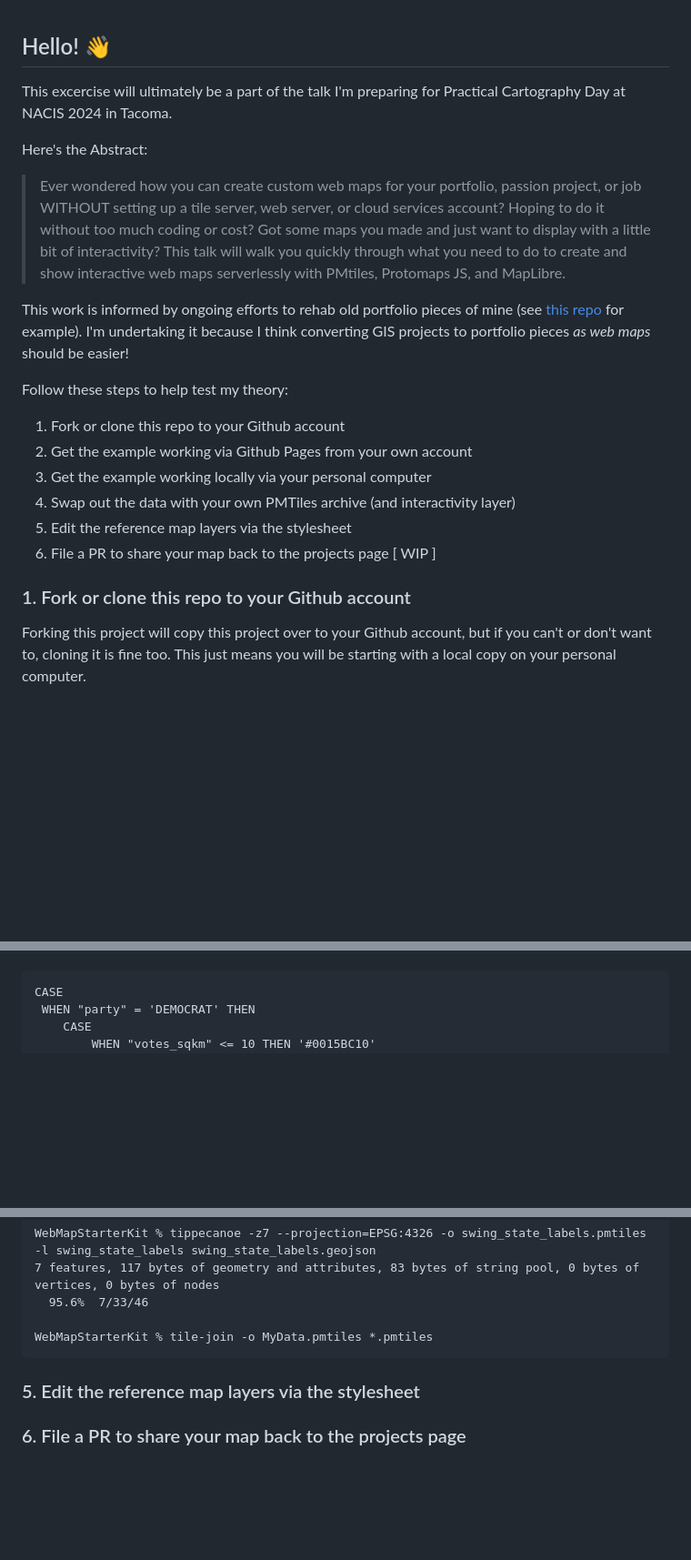
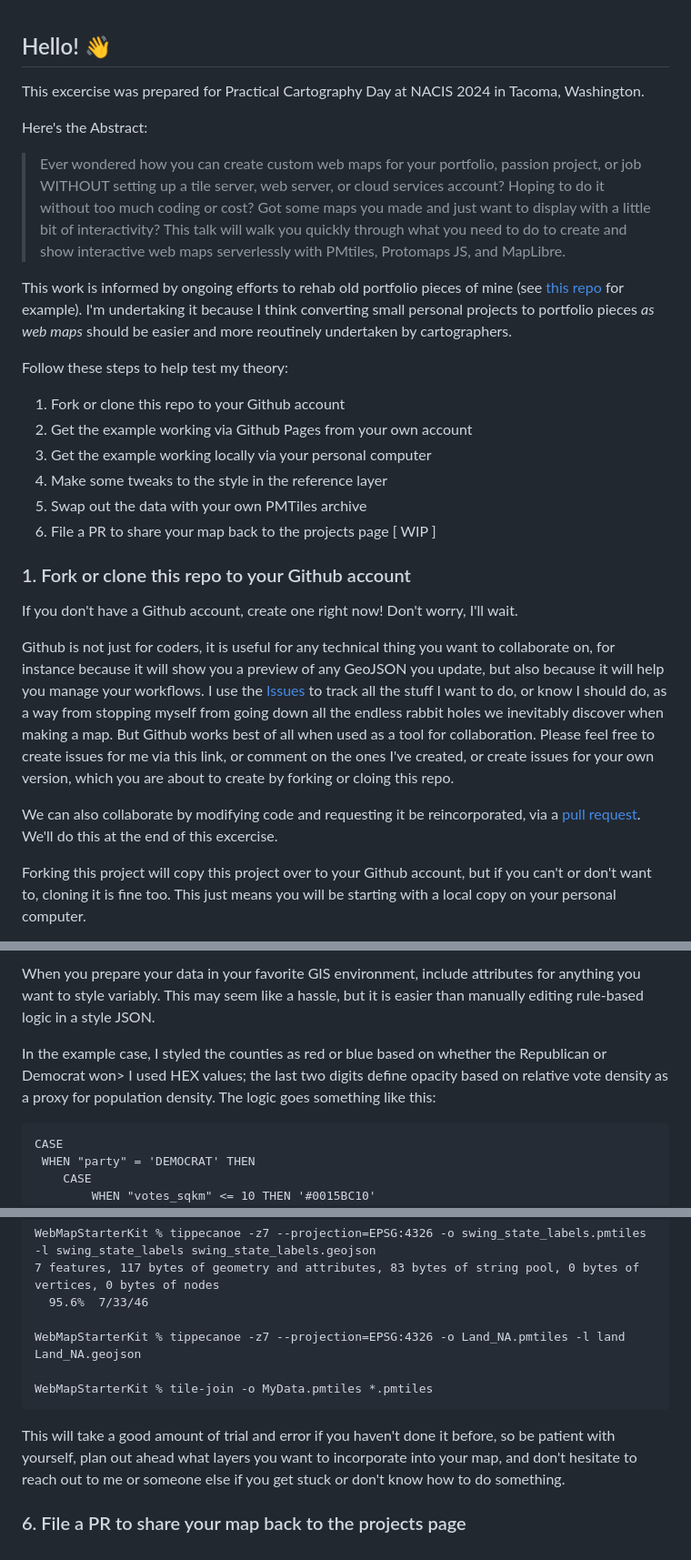
Before and after one commit to mizmay/WebMapStarterKit, a Markdown page: README.md, 3 parts joined by grey strips. Shown at 91% size. GitHub-like rendering; blank space fills up the shorter version.

````diff
--- a/README.md
+++ b/README.md
@@ -1,22 +1,28 @@
 ## Hello! 👋
 
-This excercise will ultimately be a part of the talk I'm preparing for Practical Cartography Day at NACIS 2024 in Tacoma.
+This excercise was prepared for Practical Cartography Day at NACIS 2024 in Tacoma, Washington.
 
 Here's the Abstract:
 
 > Ever wondered how you can create custom web maps for your portfolio, passion project, or job WITHOUT setting up a tile server, web server, or cloud services account? Hoping to do it without too much coding or cost? Got some maps you made and just want to display with a little bit of interactivity? This talk will walk you quickly through what you need to do to create and show interactive web maps serverlessly with PMtiles, Protomaps JS, and MapLibre.
 
-This work is informed by ongoing efforts to rehab old portfolio pieces of mine (see [this repo](https://github.com/mizmay/RentAffordability) for example). I'm undertaking it because I think converting GIS projects to portfolio pieces *as web maps* should be easier!
+This work is informed by ongoing efforts to rehab old portfolio pieces of mine (see [this repo](https://github.com/mizmay/RentAffordability) for example). I'm undertaking it because I think converting small personal projects to portfolio pieces *as web maps* should be easier and more reoutinely undertaken by cartographers.
 
 Follow these steps to help test my theory:
 1. Fork or clone this repo to your Github account
 2. Get the example working via Github Pages from your own account
 3. Get the example working locally via your personal computer
-4. Swap out the data with your own PMTiles archive (and interactivity layer)
-5. Edit the reference map layers via the stylesheet
+4. Make some tweaks to the style in the reference layer
+5. Swap out the data with your own PMTiles archive
 6. File a PR to share your map back to the projects page [ WIP ]
 
 ### 1. Fork or clone this repo to your Github account
+
+If you don't have a Github account, create one right now! Don't worry, I'll wait.
+
+Github is not just for coders, it is useful for any technical thing you want to collaborate on, for instance because it will show you a preview of any GeoJSON you update, but also because it will help you manage your workflows. I use the [Issues](https://github.com/mizmay/WebMapStarterKit/issues) to track all the stuff I want to do, or know I should do, as a way from stopping myself from going down all the endless rabbit holes we inevitably discover when making a map. But Github works best of all when used as a tool for collaboration. Please feel free to create issues for me via this link, or comment on the ones I've created, or create issues for your own version, which you are about to create by forking or cloing this repo.
+
+We can also collaborate by modifying code and requesting it be reincorporated, via a [pull request](https://docs.github.com/en/pull-requests/collaborating-with-pull-requests/proposing-changes-to-your-work-with-pull-requests/about-pull-requests). We'll do this at the end of this excercise.
 
 Forking this project will copy this project over to your Github account, but if you can't or don't want to, cloning it is fine too. This just means you will be starting with a local copy on your personal computer.
 
@@ -52,3 +89,6 @@ In the example case, I styled the counties as red or blue based on whether the R
+When you prepare your data in your favorite GIS environment, include attributes for anything you want to style variably. This may seem like a hassle, but it is easier than manually editing rule-based logic in a style JSON.
+
+In the example case, I styled the counties as red or blue based on whether the Republican or Democrat won> I used HEX values; the last two digits define opacity based on relative vote density as a proxy for population density. The logic goes something like this:
 
 ```
 CASE
@@ -93,10 +133,10 @@ WebMapStarterKit % tippecanoe -z7 --projection=EPSG:4326 -o swing_state_labels.p
 7 features, 117 bytes of geometry and attributes, 83 bytes of string pool, 0 bytes of vertices, 0 bytes of nodes
   95.6%  7/33/46
 
+WebMapStarterKit % tippecanoe -z7 --projection=EPSG:4326 -o Land_NA.pmtiles -l land Land_NA.geojson
+
 WebMapStarterKit % tile-join -o MyData.pmtiles *.pmtiles
 ```
-
-
-### 5. Edit the reference map layers via the stylesheet
+This will take a good amount of trial and error if you haven't done it before, so be patient with yourself, plan out ahead what layers you want to incorporate into your map, and don't hesitate to reach out to me or someone else if you get stuck or don't know how to do something.
 
 ### 6. File a PR to share your map back to the projects page
````
Also changed, not shown: other parts of README.md (+36 -5 lines).
